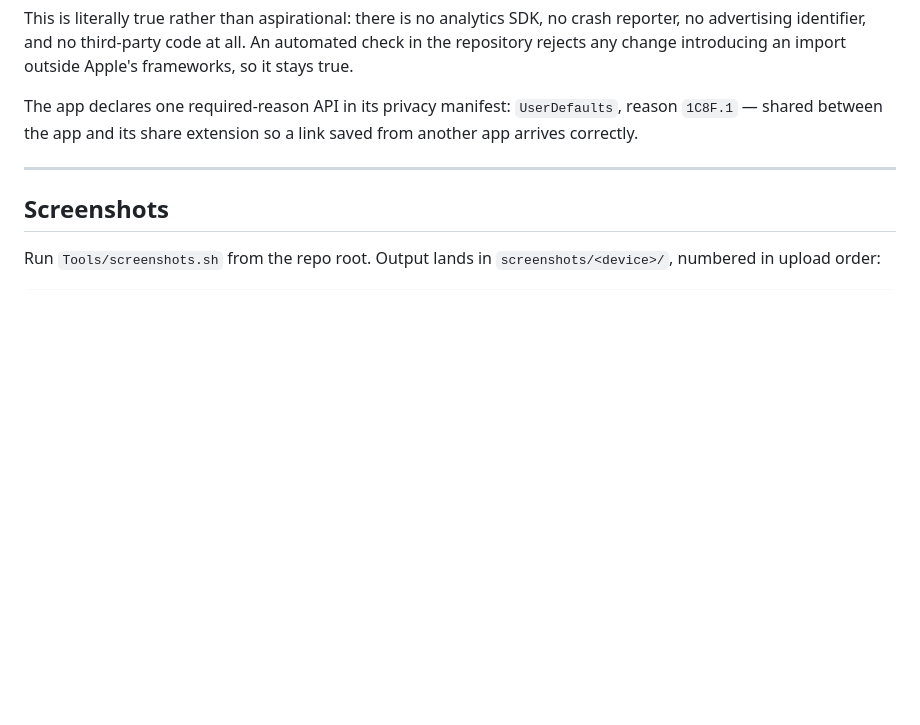
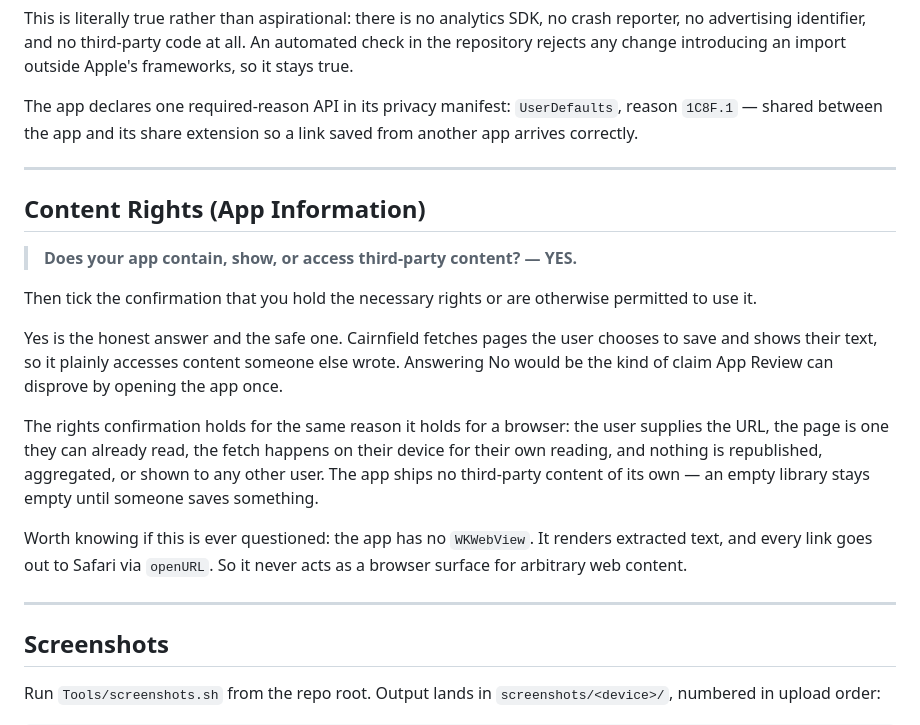
Before and after one commit to calvinbrown085/cairn, a Markdown page: docs/appstore/listing.md, the part around the change. Drawn GitHub-style; blank space fills up the shorter version.

Commit message:
Record the Content Rights answer
App Store Connect blocks submission on it and the listing doc had no
answer. It is Yes: the app fetches pages the user saves and shows their
text, so it accesses content someone else wrote, and No is disprovable by
opening the app once.

The rights confirmation holds on browser reasoning — the user supplies the
URL, the fetch is on-device for their own reading, nothing is republished
or shown to another user, and the app ships no third-party content itself.

Co-Authored-By: Claude Opus 5 <noreply@anthropic.com>
Claude-Session: https://claude.ai/code/session_017oQctLfhqPoEuj2RGTxQrC

```diff
--- a/docs/appstore/listing.md
+++ b/docs/appstore/listing.md
@@ -148,6 +148,30 @@ extension so a link saved from another app arrives correctly.
 
 ---
 
+## Content Rights (App Information)
+
+> **Does your app contain, show, or access third-party content? — YES.**
+
+Then tick the confirmation that you hold the necessary rights or are otherwise
+permitted to use it.
+
+Yes is the honest answer and the safe one. Cairnfield fetches pages the user
+chooses to save and shows their text, so it plainly accesses content someone
+else wrote. Answering No would be the kind of claim App Review can disprove by
+opening the app once.
+
+The rights confirmation holds for the same reason it holds for a browser: the
+user supplies the URL, the page is one they can already read, the fetch happens
+on their device for their own reading, and nothing is republished, aggregated,
+or shown to any other user. The app ships no third-party content of its own —
+an empty library stays empty until someone saves something.
+
+Worth knowing if this is ever questioned: the app has no `WKWebView`. It
+renders extracted text, and every link goes out to Safari via `openURL`. So it
+never acts as a browser surface for arbitrary web content.
+
+---
+
 ## Screenshots
 
 Run `Tools/screenshots.sh` from the repo root. Output lands in
```
